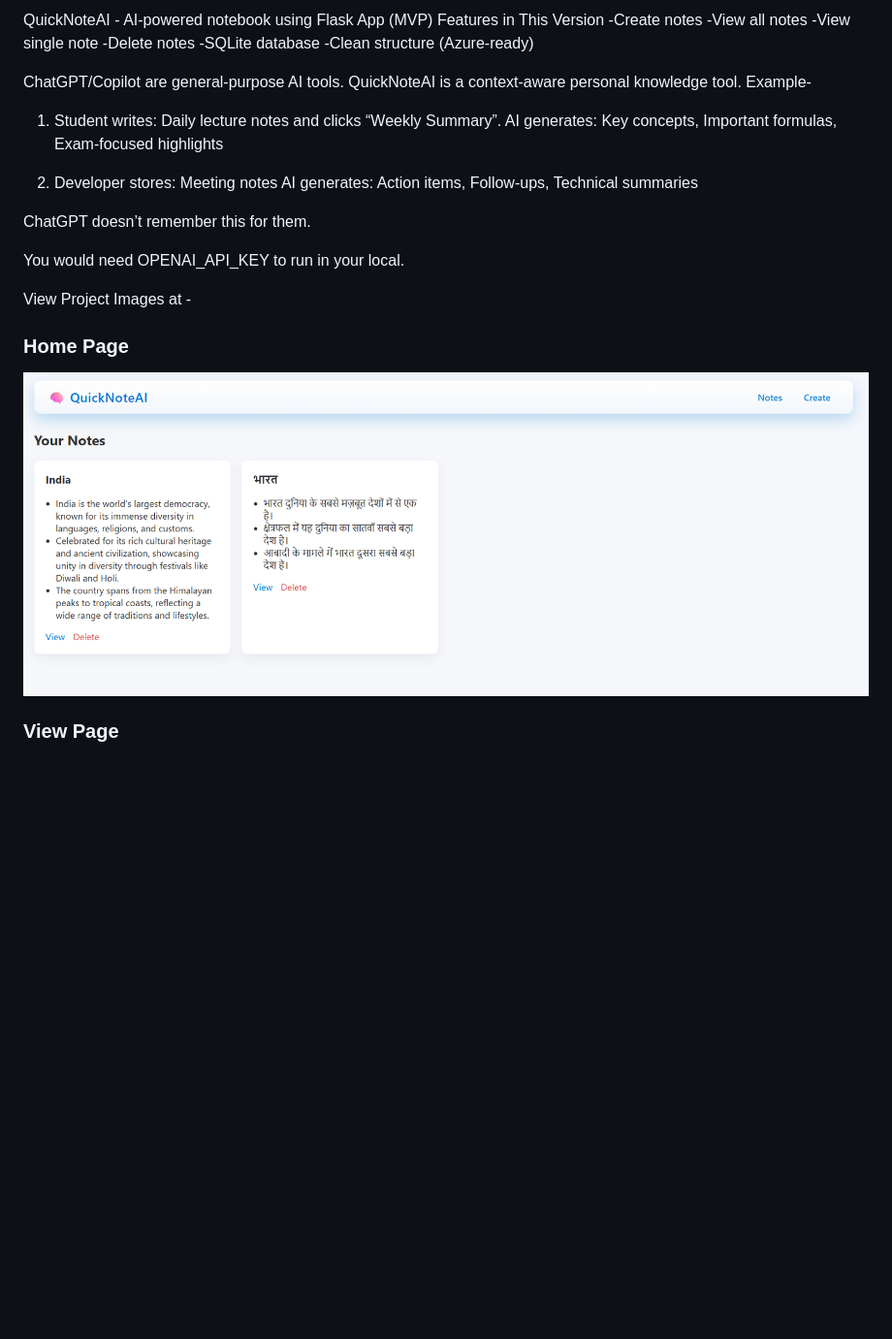
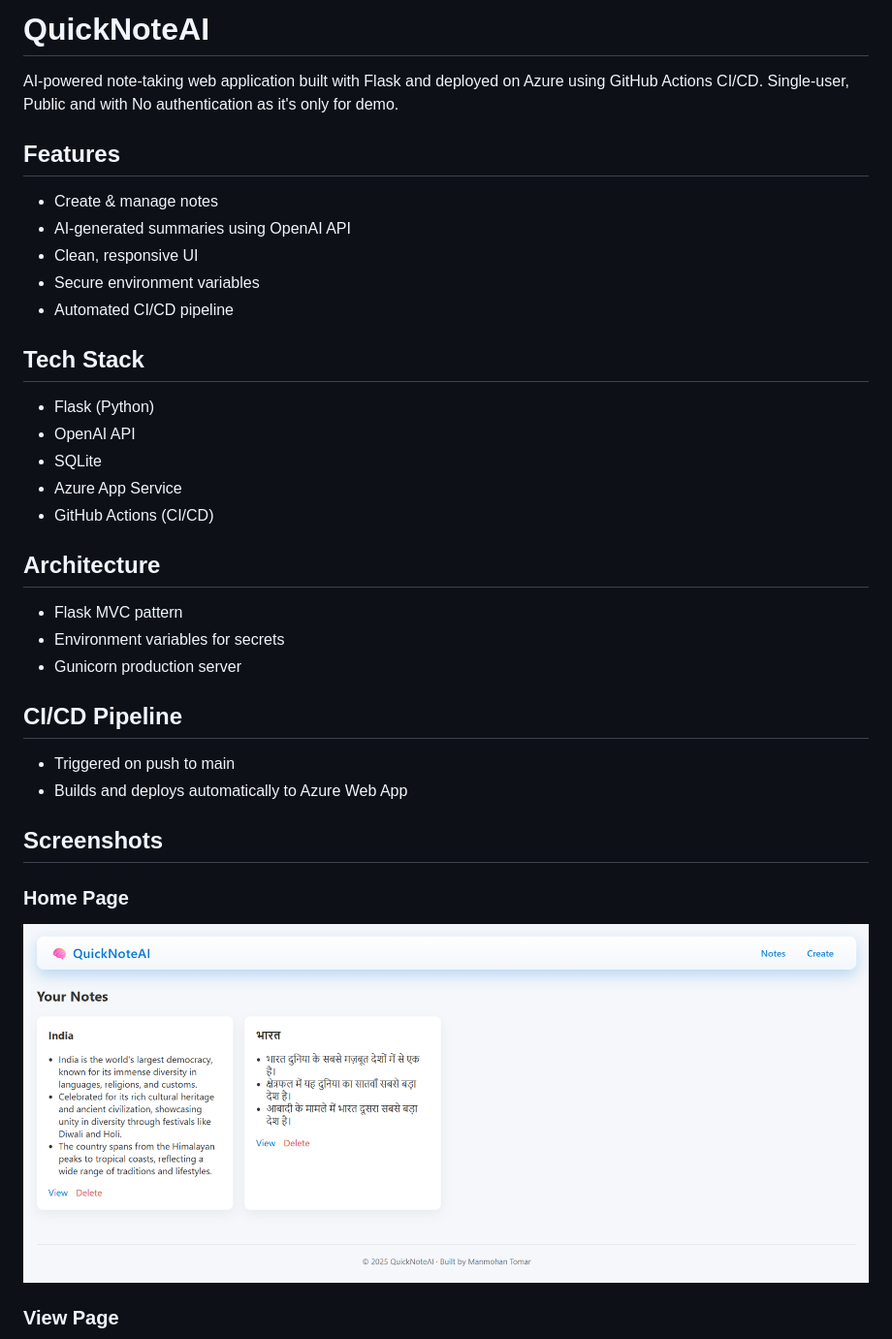
Before and after one commit to mannumms-design/QuickNoteAI, a Markdown page: README.md, the part around the change printed below. Shown: that part at 97% size. GitHub-like rendering; pictures changed too: images/HomePage.png; blank space fills up the shorter version.

Commit message:
Added Footer

```diff
--- a/README.md
+++ b/README.md
@@ -1,25 +1,30 @@
-QuickNoteAI - AI-powered notebook using Flask App (MVP)
-Features in This Version
--Create notes
--View all notes
--View single note
--Delete notes
--SQLite database
--Clean structure (Azure-ready)
+# QuickNoteAI
+AI-powered note-taking web application built with Flask and deployed on Azure using GitHub Actions CI/CD. Single-user, Public and with No authentication as it's only for demo.
 
-ChatGPT/Copilot are general-purpose AI tools. QuickNoteAI is a context-aware personal knowledge tool.
-Example-
-1. Student writes: Daily lecture notes and clicks “Weekly Summary”.
-   AI generates: Key concepts, Important formulas, Exam-focused highlights
+## Features
+- Create & manage notes
+- AI-generated summaries using OpenAI API
+- Clean, responsive UI
+- Secure environment variables
+- Automated CI/CD pipeline
 
-2. Developer stores: Meeting notes
-   AI generates: Action items, Follow-ups, Technical summaries
+## Tech Stack
+- Flask (Python)
+- OpenAI API
+- SQLite
+- Azure App Service
+- GitHub Actions (CI/CD)
 
-ChatGPT doesn’t remember this for them.
+## Architecture
+- Flask MVC pattern
+- Environment variables for secrets
+- Gunicorn production server
 
-You would need OPENAI_API_KEY to run in your local.
+## CI/CD Pipeline
+- Triggered on push to main
+- Builds and deploys automatically to Azure Web App
 
-View Project Images at -
+## Screenshots
 ### Home Page
 ![Home Page](images/HomePage.png)
 
```
Also changed, not shown: other parts of README.md (+17 -0 lines), images/GitHubActions.png (added), 2 other files.
